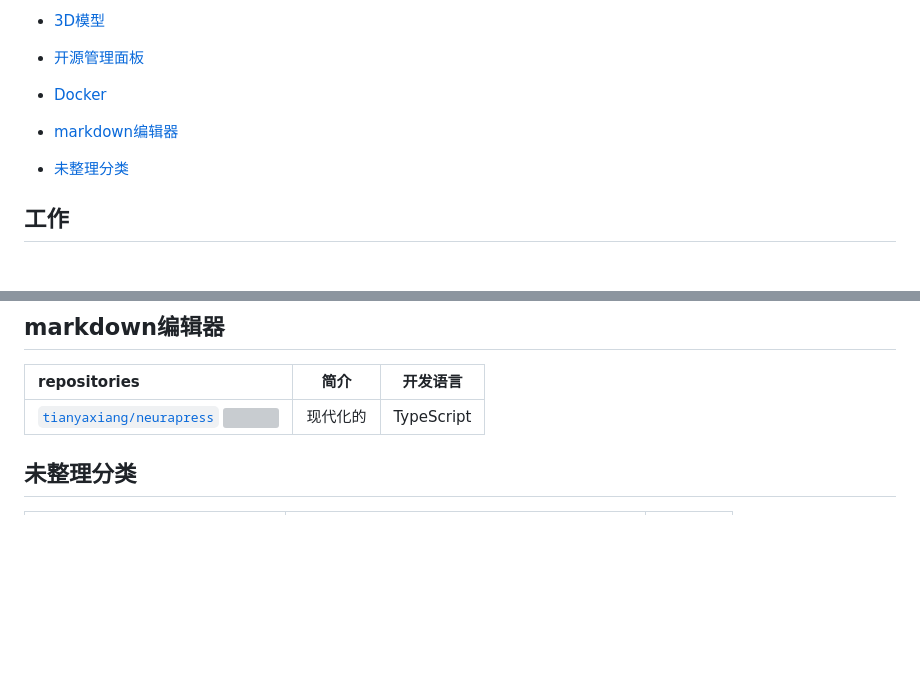
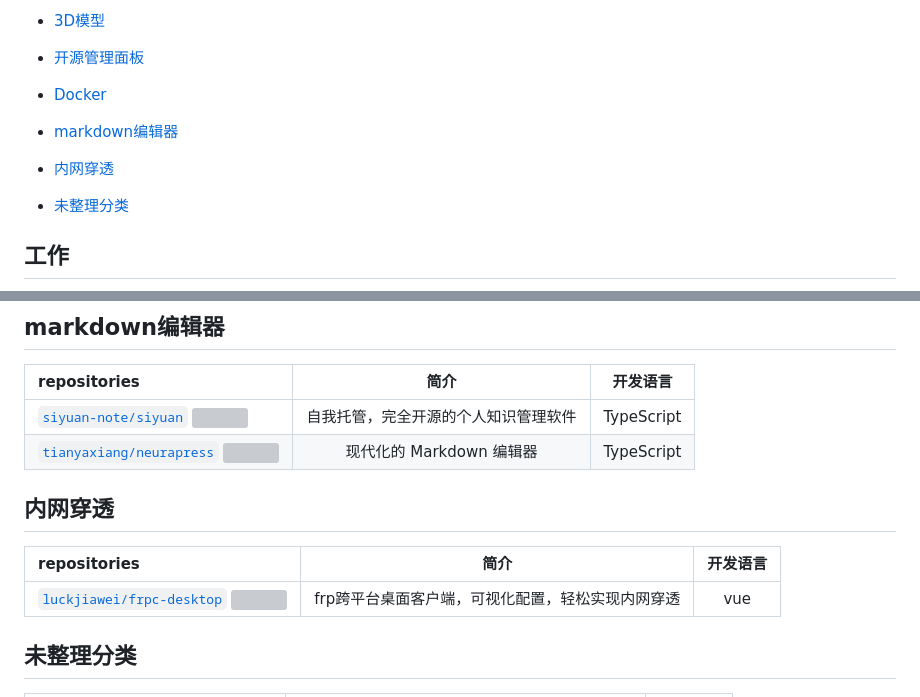
Before and after one commit to weihubeats/Asuna, a Markdown page: README.md, 2 parts joined by grey strips. Drawn GitHub-style; blank space fills up the shorter version; grey boxes are pictures that could not be loaded.

Commit message:
:tada: add doc

```diff
--- a/README.md
+++ b/README.md
@@ -79,6 +79,7 @@
 - [开源管理面板](#开源管理面板)
 - [Docker](#Docker)
 - [markdown编辑器](#markdown编辑器)
+- [内网穿透](#内网穿透)
 - [未整理分类](#未整理分类)
 
 ## 工作
@@ -670,8 +671,13 @@ repositories |                   简介                    |开发语言|
 ## markdown编辑器
 repositories |                   简介                    |开发语言|
  :------------ |:---------------------------------------:|:---:|
-[`tianyaxiang/neurapress` ![](https://img.shields.io/github/stars/tianyaxiang/neurapress.svg?style=social&label=Star)](https://github.com/tianyaxiang/neurapress)|现代化的|TypeScript
+[`siyuan-note/siyuan` ![](https://img.shields.io/github/stars/siyuan-note/siyuan.svg?style=social&label=Star)](https://github.com/siyuan-note/siyuan)|自我托管，完全开源的个人知识管理软件|TypeScript
+[`tianyaxiang/neurapress` ![](https://img.shields.io/github/stars/tianyaxiang/neurapress.svg?style=social&label=Star)](https://github.com/tianyaxiang/neurapress)|现代化的 Markdown 编辑器|TypeScript
 
+## 内网穿透
+repositories |                   简介                    |开发语言|
+ :------------ |:---------------------------------------:|:---:|
+[`luckjiawei/frpc-desktop` ![](https://img.shields.io/github/stars/luckjiawei/frpc-desktop.svg?style=social&label=Star)](https://github.com/luckjiawei/frpc-desktop)|frp跨平台桌面客户端，可视化配置，轻松实现内网穿透|vue
 
 ## 未整理分类
 repositories |   简介   |开发语言|
```
